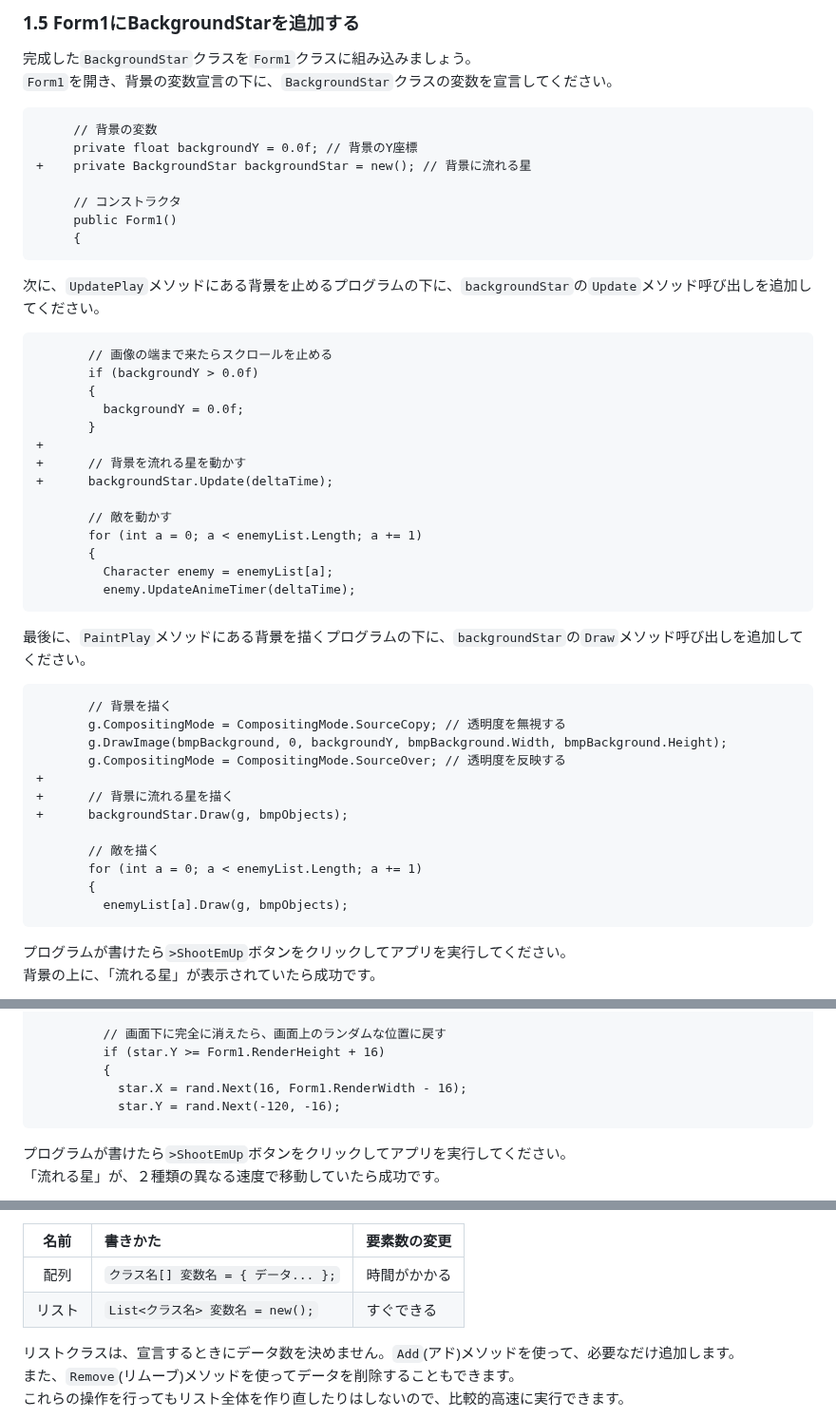
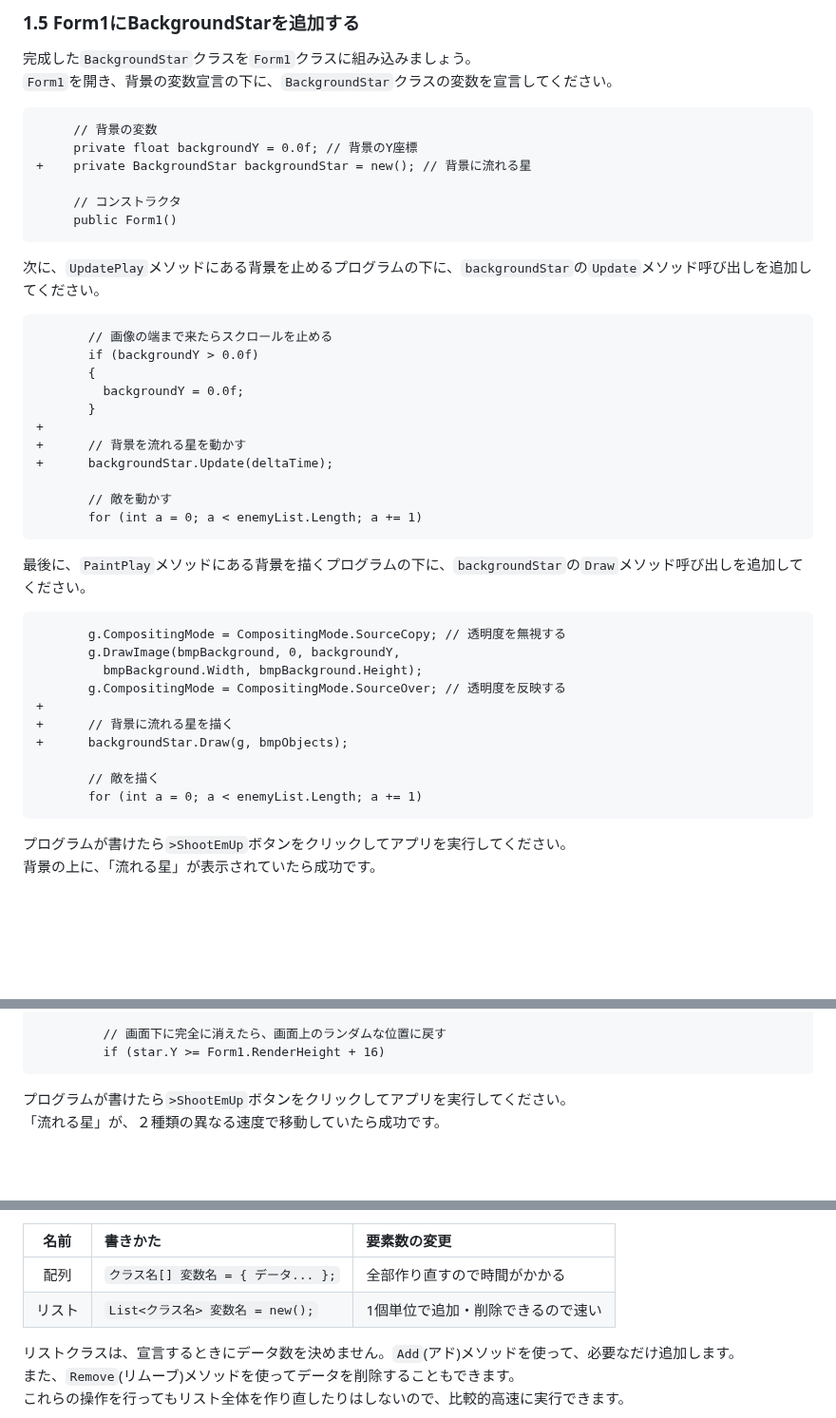
Before and after one commit to tn-mai/CSharp2026, a Markdown page: C#言語_第14回_キャラクターを動かす.md, 3 parts joined by grey strips. Shown at 95% size. Rendered like a GitHub page; blank space fills up the shorter version.

````diff
--- a/C#言語_第14回_キャラクターを動かす.md
+++ b/C#言語_第14回_キャラクターを動かす.md
@@ -223,7 +226,6 @@ Y座標のランダム範囲が広すぎると、星が見えない期間が長
 
      // コンストラクタ
      public Form1()
-     {
 ```
 
 次に、`UpdatePlay`メソッドにある背景を止めるプログラムの下に、`backgroundStar`の`Update`メソッド呼び出しを追加してください。
@@ -240,17 +242,14 @@ Y座標のランダム範囲が広すぎると、星が見えない期間が長
 
        // 敵を動かす
        for (int a = 0; a < enemyList.Length; a += 1)
-       {
-         Character enemy = enemyList[a];
-         enemy.UpdateAnimeTimer(deltaTime);
 ```
 
 最後に、`PaintPlay`メソッドにある背景を描くプログラムの下に、`backgroundStar`の`Draw`メソッド呼び出しを追加してください。
 
 ```diff
-       // 背景を描く
        g.CompositingMode = CompositingMode.SourceCopy; // 透明度を無視する
-       g.DrawImage(bmpBackground, 0, backgroundY, bmpBackground.Width, bmpBackground.Height);
+       g.DrawImage(bmpBackground, 0, backgroundY,
+         bmpBackground.Width, bmpBackground.Height);
        g.CompositingMode = CompositingMode.SourceOver; // 透明度を反映する
 +
 +      // 背景に流れる星を描く
@@ -258,8 +257,6 @@ Y座標のランダム範囲が広すぎると、星が見えない期間が長
 
        // 敵を描く
        for (int a = 0; a < enemyList.Length; a += 1)
-       {
-         enemyList[a].Draw(g, bmpObjects);
 ```
 
 プログラムが書けたら`>ShootEmUp`ボタンをクリックしてアプリを実行してください。<br>
@@ -295,9 +290,6 @@ Y座標のランダム範囲が広すぎると、星が見えない期間が長
 
          // 画面下に完全に消えたら、画面上のランダムな位置に戻す
          if (star.Y >= Form1.RenderHeight + 16)
-         {
-           star.X = rand.Next(16, Form1.RenderWidth - 16);
-           star.Y = rand.Next(-120, -16);
 ```
 
 プログラムが書けたら`>ShootEmUp`ボタンをクリックしてアプリを実行してください。<br>
@@ -656,8 +648,8 @@ Y座標のランダム範囲が広すぎると、星が見えない期間が長
 
 | 名前 | 書きかた | 要素数の変更 |
 |:-:|:--|:--|
-| 配列 | `クラス名[] 変数名 = { データ... };` | 時間がかかる |
-| リスト | `List<クラス名> 変数名 = new();` | すぐできる |
+| 配列 | `クラス名[] 変数名 = { データ... };` | 全部作り直すので時間がかかる |
+| リスト | `List<クラス名> 変数名 = new();` | 1個単位で追加・削除できるので速い |
 
 リストクラスは、宣言するときにデータ数を決めません。`Add`(アド)メソッドを使って、必要なだけ追加します。<br>
 また、`Remove`(リムーブ)メソッドを使ってデータを削除することもできます。<br>
````
Also changed, not shown: other parts of C#言語_第14回_キャラクターを動かす.md (+41 -29 lines), images/14_add_new_class_file_1.png (added).
